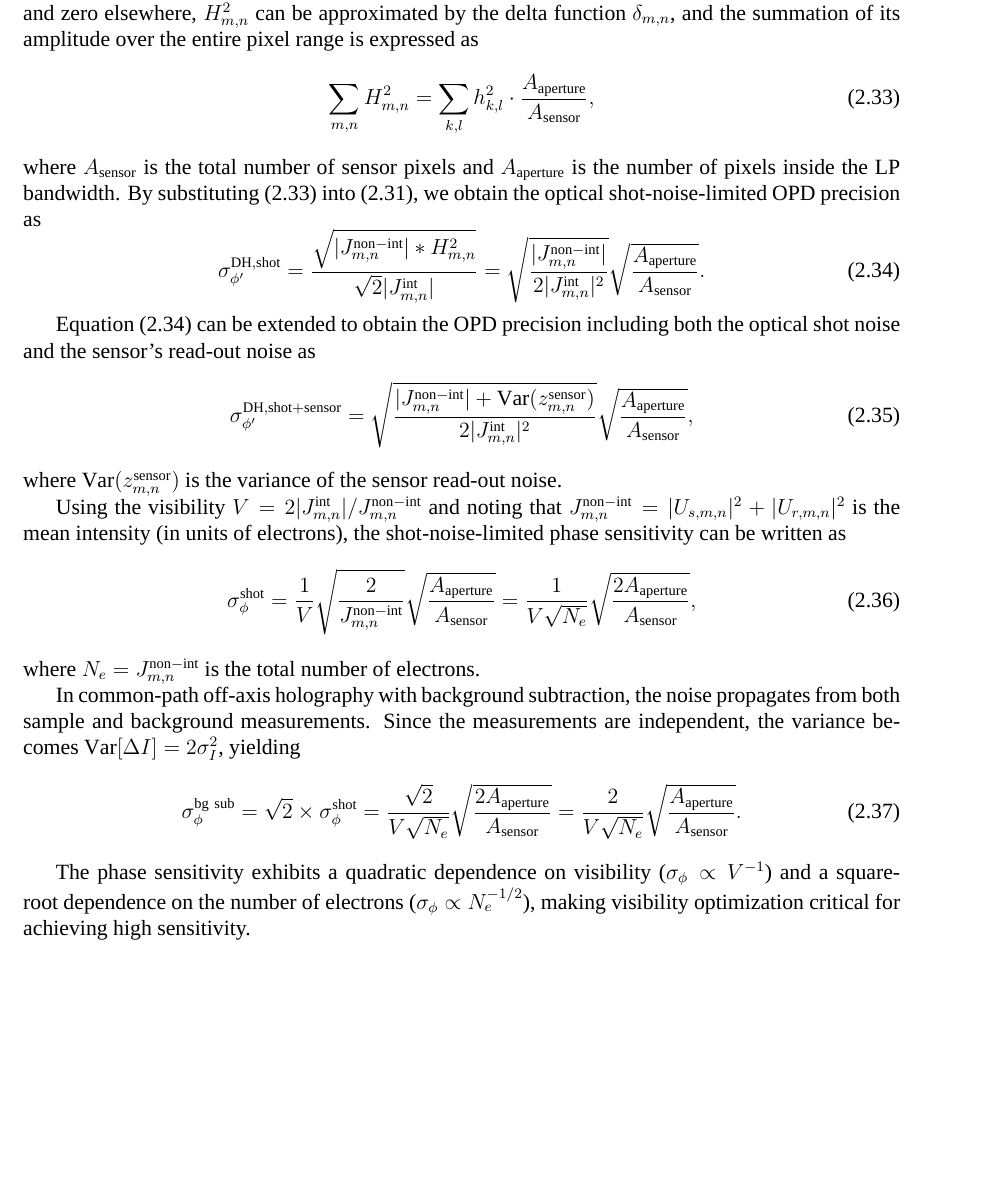
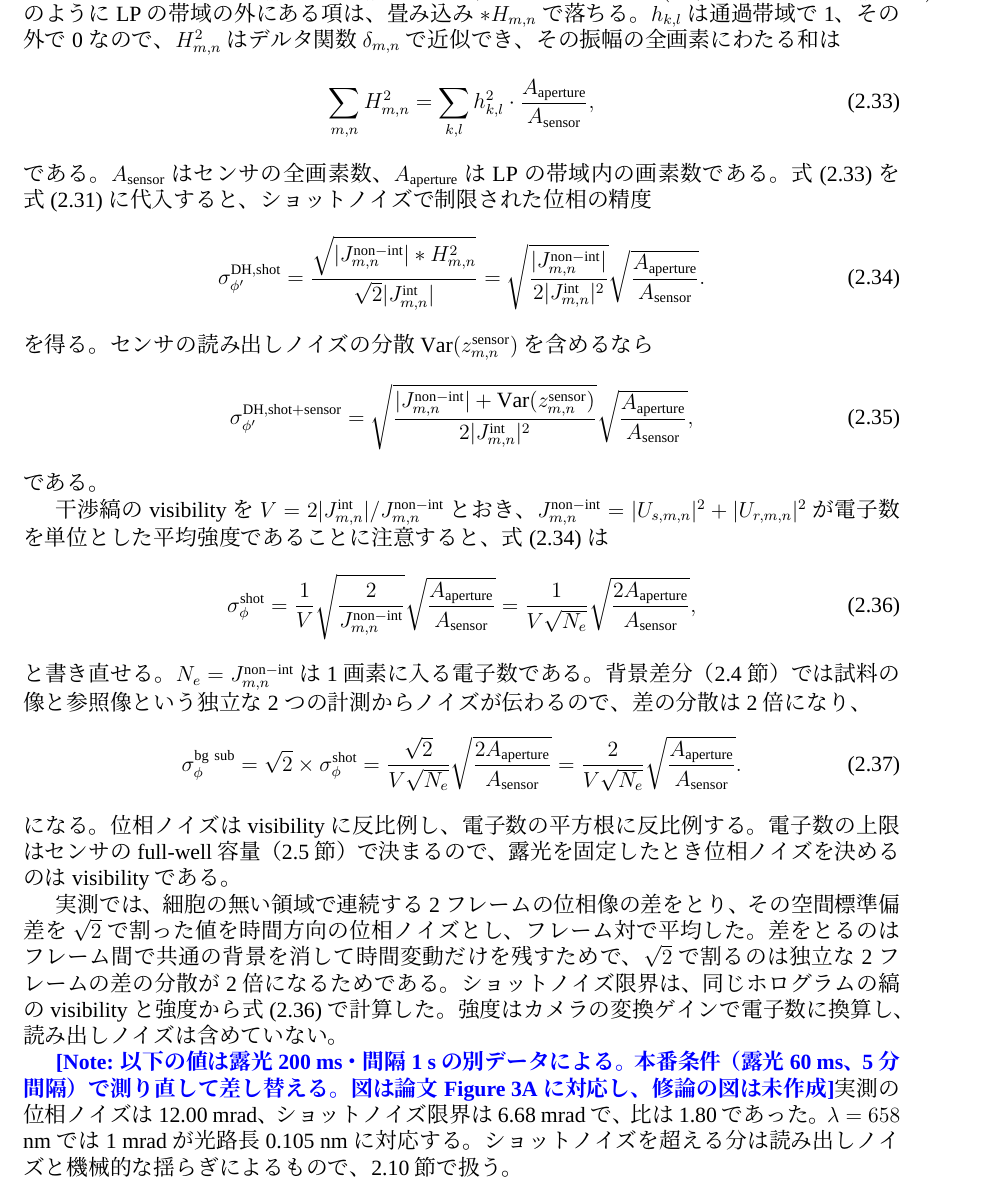
Before and after one commit to kengo-kitagishi/History-dependent-survival-and-adaptation-to-glucose-starvation-in-fission-yeast, a LaTeX thesis (thesis.tex, which reads 2.Measurement system.tex): part of page 20 of 54 before the commit and part of page 20 of 55 after it, cut at the place of the change, the shorter picture padded with empty space. Compiled offline with XeLaTeX; a missing font is replaced by an installed copy or a similar font.

Commit message:
2.9.1 位相ノイズ: 位相感度の導出を日本語で本文に載せ、測り方と暫定値を書いた
導出は本文に全部載せる（本人 9/9）。数式は元のまま、文を日本語にした。
visibility の式と背景差分の式にラベルを付け、測り方の段落から参照した。
実測 12.00 mrad・限界 6.68 mrad は別条件の値なので mynote で測り直しを残した。
paragraph に 2.9 の P0 と 2.9.1 の P1〜P3 を追加。考察に sec:discussion を付けた。

Co-Authored-By: Claude Fable 5.1 <noreply@anthropic.com>

```diff
--- a/2.Measurement system.tex
+++ b/2.Measurement system.tex
@@ -364,35 +364,37 @@ In the case of optical shot-noise-limited detection, $\mathrm{Var}(z_{m,n}^{\mat
 \label{eq:var_shot}
 \mathrm{Var}(z_{m,n}^{\mathrm{DH,shot}}) = \mathrm{Mean}(I_{m,n}^{\mathrm{DH}}) = J_{m,n}^{\mathrm{non-int}} + 2|J_{m,n}^{\mathrm{int}}| \cos(\phi_{m,n} - k_m^{\mathrm{off-axis}}m - k_n^{\mathrm{off-axis}}n).
 \end{equation}
-All terms outside the LP bandwidth, such as $\cos 2(k_m^{\mathrm{off-axis}}m + k_n^{\mathrm{off-axis}}n - \phi_{m,n})$ in \eqref{eq:sigma_phi_DH} and $\cos(\phi_{m,n} - k_m^{\mathrm{off-axis}}m - k_n^{\mathrm{off-axis}}n)$ in \eqref{eq:var_shot}, are removed by the LP-filtering operation $\ast H_{m,n}$. Because $h_{k,l}$ is unity within its passband and zero elsewhere, $H_{m,n}^2$ can be approximated by the delta function $\delta_{m,n}$, and the summation of its amplitude over the entire pixel range is expressed as
+である。式~\eqref{eq:sigma_phi_DH} の $\cos 2(k_m^{\mathrm{off-axis}}m + k_n^{\mathrm{off-axis}}n - \phi_{m,n})$ や式~\eqref{eq:var_shot} の $\cos(\phi_{m,n} - k_m^{\mathrm{off-axis}}m - k_n^{\mathrm{off-axis}}n)$ のように LP の帯域の外にある項は、畳み込み $\ast H_{m,n}$ で落ちる。$h_{k,l}$ は通過帯域で 1、その外で 0 なので、$H_{m,n}^2$ はデルタ関数 $\delta_{m,n}$ で近似でき、その振幅の全画素にわたる和は
 \begin{equation}
 \label{eq:H_sum}
 \sum_{m,n} H_{m,n}^2 = \sum_{k,l} h_{k,l}^2 \cdot \frac{A_{\mathrm{aperture}}}{A_{\mathrm{sensor}}},
 \end{equation}
-where $A_{\mathrm{sensor}}$ is the total number of sensor pixels and $A_{\mathrm{aperture}}$ is the number of pixels inside the LP bandwidth. By substituting \eqref{eq:H_sum} into \eqref{eq:sigma_phi_DH}, we obtain the optical shot-noise-limited OPD precision as
+である。$A_{\mathrm{sensor}}$ はセンサの全画素数、$A_{\mathrm{aperture}}$ は LP の帯域内の画素数である。式~\eqref{eq:H_sum} を式~\eqref{eq:sigma_phi_DH} に代入すると、ショットノイズで制限された位相の精度
 \begin{equation}
 \label{eq:sigma_shot}
 \sigma_{\phi'}^{\mathrm{DH,shot}} = \frac{\sqrt{|J_{m,n}^{\mathrm{non-int}}| \ast H_{m,n}^2}}{\sqrt{2}|J_{m,n}^{\mathrm{int}}|} = \sqrt{\frac{|J_{m,n}^{\mathrm{non-int}}|}{2|J_{m,n}^{\mathrm{int}}|^2}} \sqrt{\frac{A_{\mathrm{aperture}}}{A_{\mathrm{sensor}}}}.
 \end{equation}
-
-Equation~\eqref{eq:sigma_shot} can be extended to obtain the OPD precision including both the optical shot noise and the sensor's read-out noise as
+を得る。センサの読み出しノイズの分散 $\mathrm{Var}(z_{m,n}^{\mathrm{sensor}})$ を含めるなら
 \begin{equation}
 \sigma_{\phi'}^{\mathrm{DH,shot+sensor}} = \sqrt{\frac{|J_{m,n}^{\mathrm{non-int}}| + \mathrm{Var}(z_{m,n}^{\mathrm{sensor}})}{2|J_{m,n}^{\mathrm{int}}|^2}} \sqrt{\frac{A_{\mathrm{aperture}}}{A_{\mathrm{sensor}}}},
 \end{equation}
-where $\mathrm{Var}(z_{m,n}^{\mathrm{sensor}})$ is the variance of the sensor read-out noise.
+である。
 
-Using the visibility $V = 2|J_{m,n}^{\mathrm{int}}|/J_{m,n}^{\mathrm{non-int}}$ and noting that $J_{m,n}^{\mathrm{non-int}} = |U_{s,m,n}|^2 + |U_{r,m,n}|^2$ is the mean intensity (in units of electrons), the shot-noise-limited phase sensitivity can be written as
+干渉縞の visibility を $V = 2|J_{m,n}^{\mathrm{int}}|/J_{m,n}^{\mathrm{non-int}}$ とおき、$J_{m,n}^{\mathrm{non-int}} = |U_{s,m,n}|^2 + |U_{r,m,n}|^2$ が電子数を単位とした平均強度であることに注意すると、式~\eqref{eq:sigma_shot} は
 \begin{equation}
+\label{eq:sigma_visibility}
 \sigma_{\phi}^{\mathrm{shot}} = \frac{1}{V} \sqrt{\frac{2}{J_{m,n}^{\mathrm{non-int}}}} \sqrt{\frac{A_{\mathrm{aperture}}}{A_{\mathrm{sensor}}}} = \frac{1}{V\sqrt{N_e}} \sqrt{\frac{2A_{\mathrm{aperture}}}{A_{\mathrm{sensor}}}},
 \end{equation}
-where $N_e = J_{m,n}^{\mathrm{non-int}}$ is the total number of electrons.
-
-In common-path off-axis holography with background subtraction, the noise propagates from both sample and background measurements. Since the measurements are independent, the variance becomes $\mathrm{Var}[\Delta I] = 2\sigma_I^2$, yielding
+と書き直せる。$N_e = J_{m,n}^{\mathrm{non-int}}$ は1画素に入る電子数である。背景差分（\ref{sec:reconstruction} 節）では試料の像と参照像という独立な2つの計測からノイズが伝わるので、差の分散は2倍になり、
 \begin{equation}
+\label{eq:sigma_bgsub}
 \sigma_{\phi}^{\mathrm{bg\ sub}} = \sqrt{2} \times \sigma_{\phi}^{\mathrm{shot}} = \frac{\sqrt{2}}{V\sqrt{N_e}} \sqrt{\frac{2A_{\mathrm{aperture}}}{A_{\mathrm{sensor}}}} = \frac{2}{V\sqrt{N_e}} \sqrt{\frac{A_{\mathrm{aperture}}}{A_{\mathrm{sensor}}}}.
 \end{equation}
+になる。位相ノイズは visibility に反比例し、電子数の平方根に反比例する。電子数の上限はセンサの full-well 容量（\ref{sec:optics} 節）で決まるので、露光を固定したとき位相ノイズを決めるのは visibility である。
 
-The phase sensitivity exhibits a quadratic dependence on visibility ($\sigma_{\phi} \propto V^{-1}$) and a square-root dependence on the number of electrons ($\sigma_{\phi} \propto N_e^{-1/2}$), making visibility optimization critical for achieving high sensitivity.
+実測では、細胞の無い領域で連続する2フレームの位相像の差をとり、その空間標準偏差を $\sqrt{2}$ で割った値を時間方向の位相ノイズとし、フレーム対で平均した。差をとるのはフレーム間で共通の背景を消して時間変動だけを残すためで、$\sqrt{2}$ で割るのは独立な2フレームの差の分散が2倍になるためである。ショットノイズ限界は、同じホログラムの縞の visibility と強度から式~\eqref{eq:sigma_visibility} で計算した。強度はカメラの変換ゲインで電子数に換算し、読み出しノイズは含めていない。
+
+\mynote{以下の値は露光 200 ms・間隔 1 s の別データによる。本番条件（露光 60 ms、5 分間隔）で測り直して差し替える。図は論文 Figure 3A に対応し、修論の図は未作成}実測の位相ノイズは 12.00 mrad、ショットノイズ限界は 6.68 mrad で、比は 1.80 であった。$\lambda = 658$ nm では 1 mrad が光路長 0.105 nm に対応する。ショットノイズを超える分は読み出しノイズと機械的な揺らぎによるもので、\ref{sec:discussion} 節で扱う。
 
 \subsection{位置合わせの精度と長期のドリフト}
 % 既知シフトの回収（3D、確定）: ±0.69 µm を 2200 回 × 2 軸、MAE 3.8 nm、バイアス X −0.3 / Y −1.9 nm。
```
Also changed, not shown: paragraph/2_measurement_system.md (+28 -0 lines), plot/2_measurement_system.md (+1 -1 lines), 2.Measurement system.tex (13 more changed lines).
